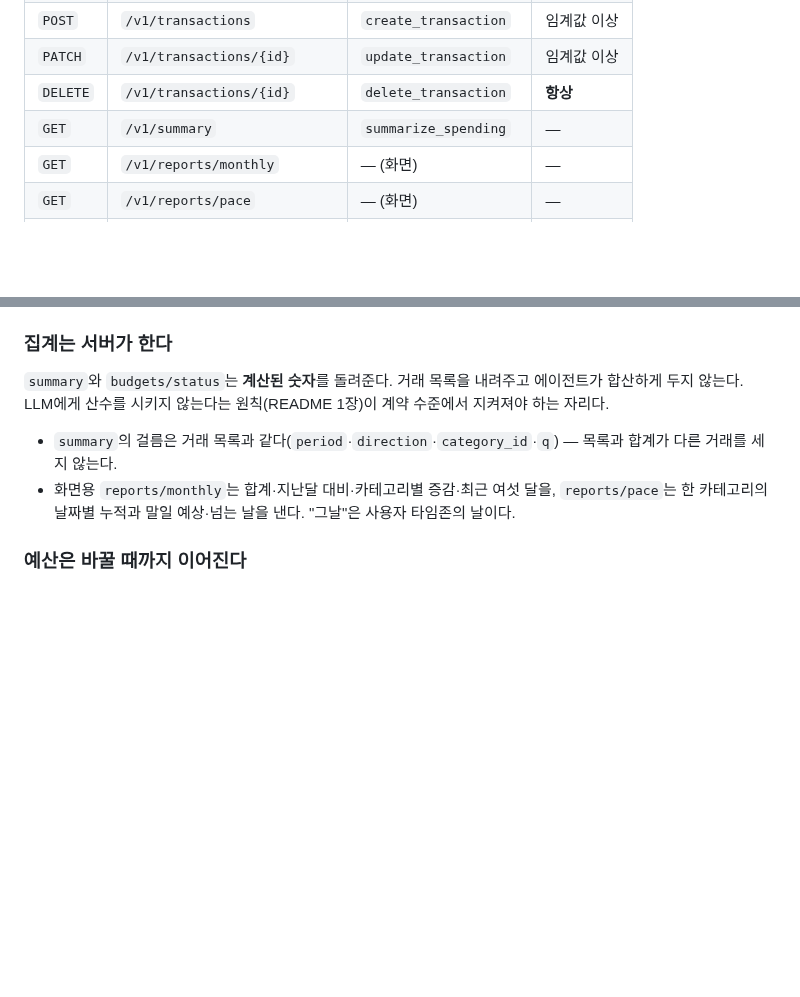
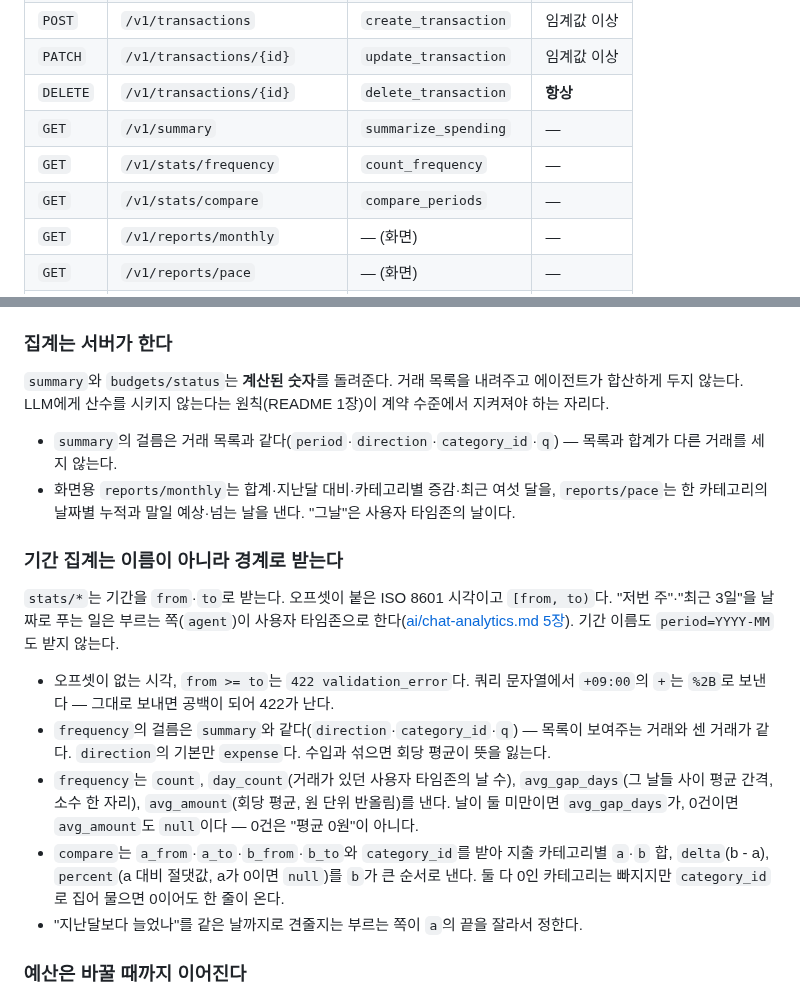
Before and after one commit to 2026-ai-service-engineering-a/account-book, a Markdown page: docs/api-contract.md, 2 parts joined by grey strips. Drawn GitHub-style; blank space fills up the shorter version.

Commit message:
docs: 기간 집계 엔드포인트 둘을 계약으로 옮긴다
/v1/stats/frequency와 /v1/stats/compare가 코드로 붙었으니 "아직 반영하지 않은 줄"에서
계약으로 옮긴다(ai/README.md 7장의 규칙).

- api-contract 6장: 표에 두 줄, 그리고 "기간 집계는 이름이 아니라 경계로 받는다" 절 —
  from·to 규칙, frequency 값의 정의와 null이 되는 때, compare의 증감 규칙.
  쿼리의 +09:00은 %2B로 보내야 한다는 것도 적었다. 개발 서버에 붙여 볼 때 실제로 걸렸다.
- README 4장: count_frequency·compare_periods 두 줄. 브리프는 7.2만 말했지만 check_docs가
  README 4장과 api-contract 6장의 도구 이름을 맞춰 보므로 7.1의 두 줄도 같이 옮겼다.
- ai/README.md 7.1·7.2: 옮긴 줄을 지웠다. detect_outliers와 /v1/stats/outliers(기능 3)는 남는다.

Refs #8

Co-Authored-By: Claude Opus 5.5 <noreply@anthropic.com>

```diff
--- a/docs/api-contract.md
+++ b/docs/api-contract.md
@@ -146,6 +146,8 @@ X-Agent-Run-Id: 01J9X...
 | `PATCH` | `/v1/transactions/{id}` | `update_transaction` | 임계값 이상 |
 | `DELETE` | `/v1/transactions/{id}` | `delete_transaction` | **항상** |
 | `GET` | `/v1/summary` | `summarize_spending` | — |
+| `GET` | `/v1/stats/frequency` | `count_frequency` | — |
+| `GET` | `/v1/stats/compare` | `compare_periods` | — |
 | `GET` | `/v1/reports/monthly` | — (화면) | — |
 | `GET` | `/v1/reports/pace` | — (화면) | — |
 | `GET` | `/v1/budgets/status` | `get_budget_status` | — |
@@ -170,6 +172,25 @@ X-Agent-Run-Id: 01J9X...
 - `summary`의 걸름은 거래 목록과 같다(`period`·`direction`·`category_id`·`q`) — 목록과 합계가 다른 거래를 세지 않는다.
 - 화면용 `reports/monthly`는 합계·지난달 대비·카테고리별 증감·최근 여섯 달을, `reports/pace`는 한 카테고리의
   날짜별 누적과 말일 예상·넘는 날을 낸다. "그날"은 사용자 타임존의 날이다.
+
+### 기간 집계는 이름이 아니라 경계로 받는다
+
+`stats/*`는 기간을 `from`·`to`로 받는다. 오프셋이 붙은 ISO 8601 시각이고 `[from, to)`다.
+"저번 주"·"최근 3일"을 날짜로 푸는 일은 부르는 쪽(`agent`)이 사용자 타임존으로
+한다([ai/chat-analytics.md 5장](ai/chat-analytics.md#5-기간--llm에게-날짜를-계산시키지-않는다)).
+기간 이름도 `period=YYYY-MM`도 받지 않는다.
+
+- 오프셋이 없는 시각, `from >= to`는 `422 validation_error`다. 쿼리 문자열에서 `+09:00`의 `+`는
+  `%2B`로 보낸다 — 그대로 보내면 공백이 되어 422가 난다.
+- `frequency`의 걸름은 `summary`와 같다(`direction`·`category_id`·`q`) — 목록이 보여주는 거래와
+  센 거래가 같다. `direction`의 기본만 `expense`다. 수입과 섞으면 회당 평균이 뜻을 잃는다.
+- `frequency`는 `count`, `day_count`(거래가 있던 사용자 타임존의 날 수), `avg_gap_days`(그 날들
+  사이 평균 간격, 소수 한 자리), `avg_amount`(회당 평균, 원 단위 반올림)를 낸다. 날이 둘
+  미만이면 `avg_gap_days`가, 0건이면 `avg_amount`도 `null`이다 — 0건은 "평균 0원"이 아니다.
+- `compare`는 `a_from`·`a_to`·`b_from`·`b_to`와 `category_id`를 받아 지출 카테고리별 `a`·`b` 합,
+  `delta`(b - a), `percent`(a 대비 절댓값, a가 0이면 `null`)를 `b`가 큰 순서로 낸다. 둘 다 0인
+  카테고리는 빠지지만 `category_id`로 집어 물으면 0이어도 한 줄이 온다.
+- "지난달보다 늘었나"를 같은 날까지로 견줄지는 부르는 쪽이 `a`의 끝을 잘라서 정한다.
 
 ### 예산은 바꿀 때까지 이어진다
 
```
Also changed, not shown: README.md (+2 -0 lines), docs/ai/README.md (+5 -5 lines).
